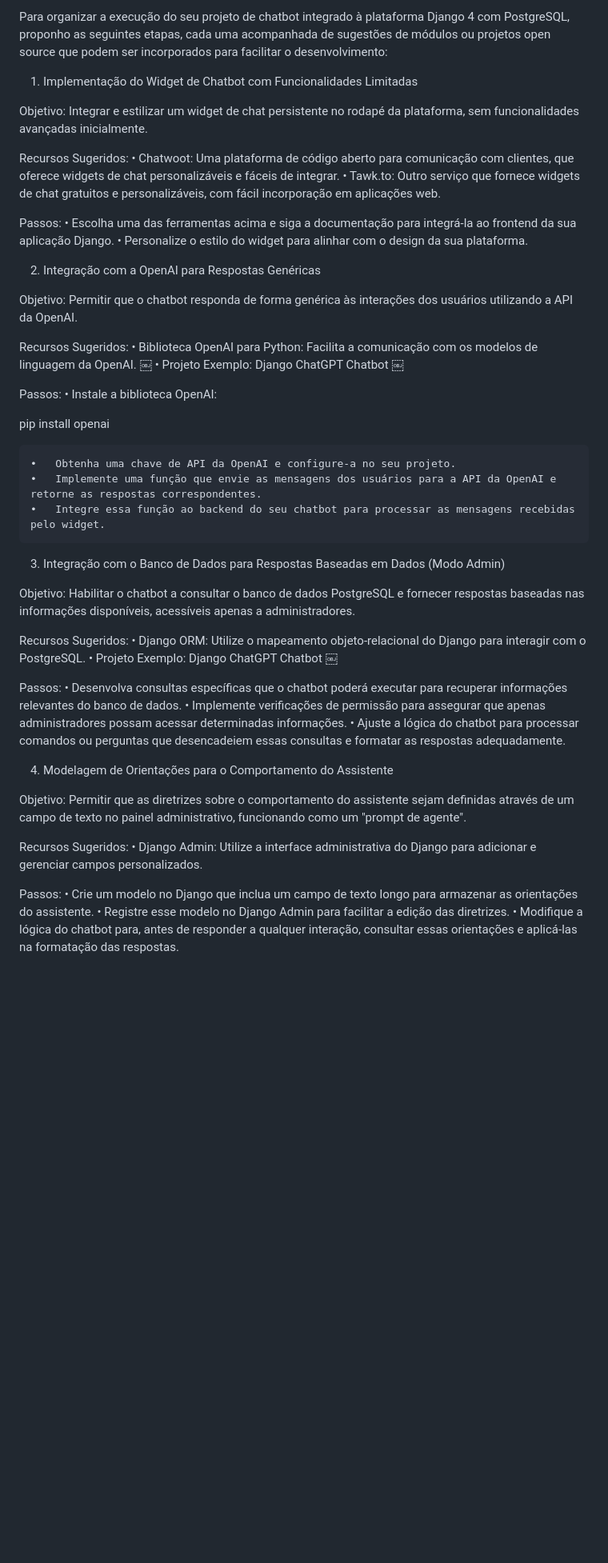
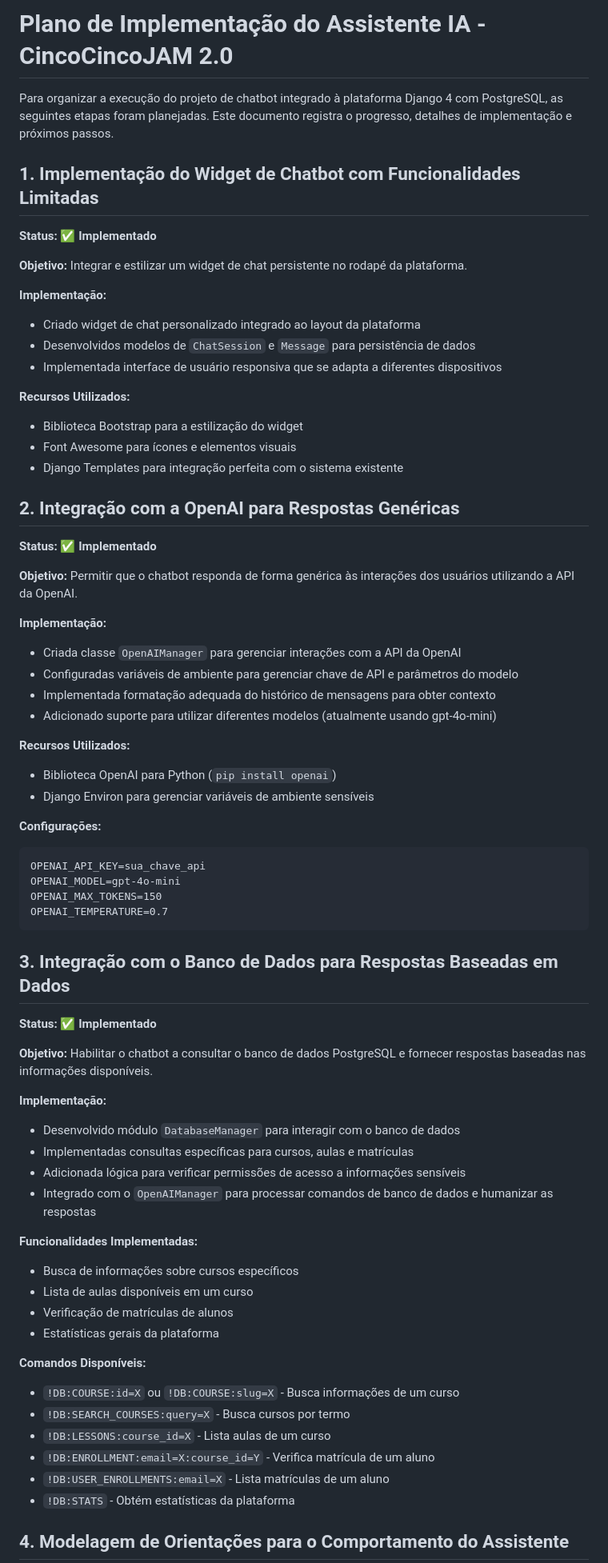
Before and after one commit to rasgf/cincocincojam2, a Markdown page: doc/dev_assistente_ai.md, the part around the change printed below. Shown: that part at 80% size. GitHub-like rendering; blank space fills up the shorter version.

````diff
--- a/doc/dev_assistente_ai.md
+++ b/doc/dev_assistente_ai.md
@@ -1,57 +1,72 @@
-Para organizar a execução do seu projeto de chatbot integrado à plataforma Django 4 com PostgreSQL, proponho as seguintes etapas, cada uma acompanhada de sugestões de módulos ou projetos open source que podem ser incorporados para facilitar o desenvolvimento:
+# Plano de Implementação do Assistente IA - CincoCincoJAM 2.0
 
-1. Implementação do Widget de Chatbot com Funcionalidades Limitadas
+Para organizar a execução do projeto de chatbot integrado à plataforma Django 4 com PostgreSQL, as seguintes etapas foram planejadas. Este documento registra o progresso, detalhes de implementação e próximos passos.
 
-Objetivo: Integrar e estilizar um widget de chat persistente no rodapé da plataforma, sem funcionalidades avançadas inicialmente.
+## 1. Implementação do Widget de Chatbot com Funcionalidades Limitadas
 
-Recursos Sugeridos:
-	•	Chatwoot: Uma plataforma de código aberto para comunicação com clientes, que oferece widgets de chat personalizáveis e fáceis de integrar.
-	•	Tawk.to: Outro serviço que fornece widgets de chat gratuitos e personalizáveis, com fácil incorporação em aplicações web.
+**Status: ✅ Implementado**
 
-Passos:
-	•	Escolha uma das ferramentas acima e siga a documentação para integrá-la ao frontend da sua aplicação Django.
-	•	Personalize o estilo do widget para alinhar com o design da sua plataforma.
+**Objetivo:** Integrar e estilizar um widget de chat persistente no rodapé da plataforma.
 
-2. Integração com a OpenAI para Respostas Genéricas
+**Implementação:**
+- Criado widget de chat personalizado integrado ao layout da plataforma
+- Desenvolvidos modelos de `ChatSession` e `Message` para persistência de dados
+- Implementada interface de usuário responsiva que se adapta a diferentes dispositivos
 
-Objetivo: Permitir que o chatbot responda de forma genérica às interações dos usuários utilizando a API da OpenAI.
+**Recursos Utilizados:**
+- Biblioteca Bootstrap para a estilização do widget
+- Font Awesome para ícones e elementos visuais
+- Django Templates para integração perfeita com o sistema existente
 
-Recursos Sugeridos:
-	•	Biblioteca OpenAI para Python: Facilita a comunicação com os modelos de linguagem da OpenAI. ￼
-	•	Projeto Exemplo: Django ChatGPT Chatbot  ￼
+## 2. Integração com a OpenAI para Respostas Genéricas
 
-Passos:
-	•	Instale a biblioteca OpenAI:
+**Status: ✅ Implementado**
 
-pip install openai
+**Objetivo:** Permitir que o chatbot responda de forma genérica às interações dos usuários utilizando a API da OpenAI.
 
+**Implementação:**
+- Criada classe `OpenAIManager` para gerenciar interações com a API da OpenAI
+- Configuradas variáveis de ambiente para gerenciar chave de API e parâmetros do modelo
+- Implementada formatação adequada do histórico de mensagens para obter contexto
+- Adicionado suporte para utilizar diferentes modelos (atualmente usando gpt-4o-mini)
 
-	•	Obtenha uma chave de API da OpenAI e configure-a no seu projeto.
-	•	Implemente uma função que envie as mensagens dos usuários para a API da OpenAI e retorne as respostas correspondentes.
-	•	Integre essa função ao backend do seu chatbot para processar as mensagens recebidas pelo widget.
+**Recursos Utilizados:**
+- Biblioteca OpenAI para Python (`pip install openai`)
+- Django Environ para gerenciar variáveis de ambiente sensíveis
 
-3. Integração com o Banco de Dados para Respostas Baseadas em Dados (Modo Admin)
+**Configurações:**
+```
+OPENAI_API_KEY=sua_chave_api
+OPENAI_MODEL=gpt-4o-mini
+OPENAI_MAX_TOKENS=150
+OPENAI_TEMPERATURE=0.7
+```
 
-Objetivo: Habilitar o chatbot a consultar o banco de dados PostgreSQL e fornecer respostas baseadas nas informações disponíveis, acessíveis apenas a administradores.
+## 3. Integração com o Banco de Dados para Respostas Baseadas em Dados
 
-Recursos Sugeridos:
-	•	Django ORM: Utilize o mapeamento objeto-relacional do Django para interagir com o PostgreSQL.
-	•	Projeto Exemplo: Django ChatGPT Chatbot  ￼
+**Status: ✅ Implementado**
 
-Passos:
-	•	Desenvolva consultas específicas que o chatbot poderá executar para recuperar informações relevantes do banco de dados.
-	•	Implemente verificações de permissão para assegurar que apenas administradores possam acessar determinadas informações.
-	•	Ajuste a lógica do chatbot para processar comandos ou perguntas que desencadeiem essas consultas e formatar as respostas adequadamente.
+**Objetivo:** Habilitar o chatbot a consultar o banco de dados PostgreSQL e fornecer respostas baseadas nas informações disponíveis.
 
-4. Modelagem de Orientações para o Comportamento do Assistente
+**Implementação:**
+- Desenvolvido módulo `DatabaseManager` para interagir com o banco de dados
+- Implementadas consultas específicas para cursos, aulas e matrículas
+- Adicionada lógica para verificar permissões de acesso a informações sensíveis
+- Integrado com o `OpenAIManager` para processar comandos de banco de dados e humanizar as respostas
 
-Objetivo: Permitir que as diretrizes sobre o comportamento do assistente sejam definidas através de um campo de texto no painel administrativo, funcionando como um "prompt de agente".
+**Funcionalidades Implementadas:**
+- Busca de informações sobre cursos específicos
+- Lista de aulas disponíveis em um curso
+- Verificação de matrículas de alunos
+- Estatísticas gerais da plataforma
 
-Recursos Sugeridos:
-	•	Django Admin: Utilize a interface administrativa do Django para adicionar e gerenciar campos personalizados.
+**Comandos Disponíveis:**
+- `!DB:COURSE:id=X` ou `!DB:COURSE:slug=X` - Busca informações de um curso
+- `!DB:SEARCH_COURSES:query=X` - Busca cursos por termo
+- `!DB:LESSONS:course_id=X` - Lista aulas de um curso
+- `!DB:ENROLLMENT:email=X:course_id=Y` - Verifica matrícula de um aluno
+- `!DB:USER_ENROLLMENTS:email=X` - Lista matrículas de um aluno
+- `!DB:STATS` - Obtém estatísticas da plataforma
 
-Passos:
-	•	Crie um modelo no Django que inclua um campo de texto longo para armazenar as orientações do assistente.
-	•	Registre esse modelo no Django Admin para facilitar a edição das diretrizes.
-	•	Modifique a lógica do chatbot para, antes de responder a qualquer interação, consultar essas orientações e aplicá-las na formatação das respostas.
+## 4. Modelagem de Orientações para o Comportamento do Assistente
 
````
Also changed, not shown: other parts of doc/dev_assistente_ai.md (+46 -16 lines), README.md (+20 -1 lines).
